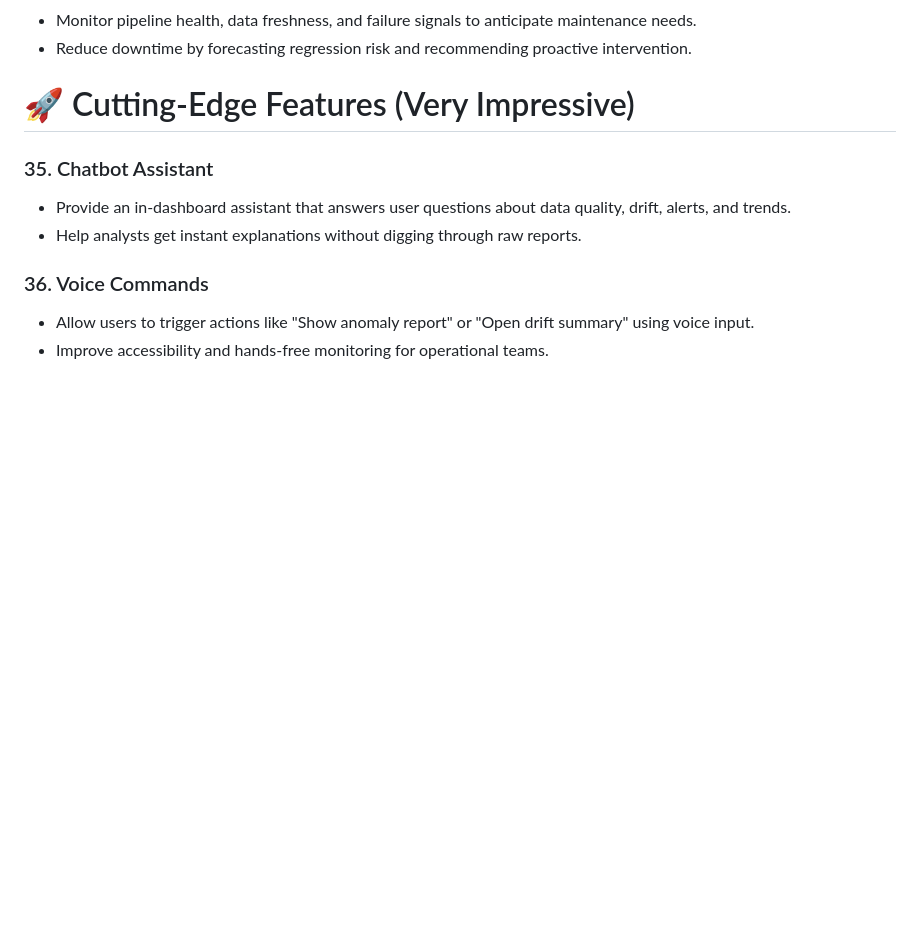
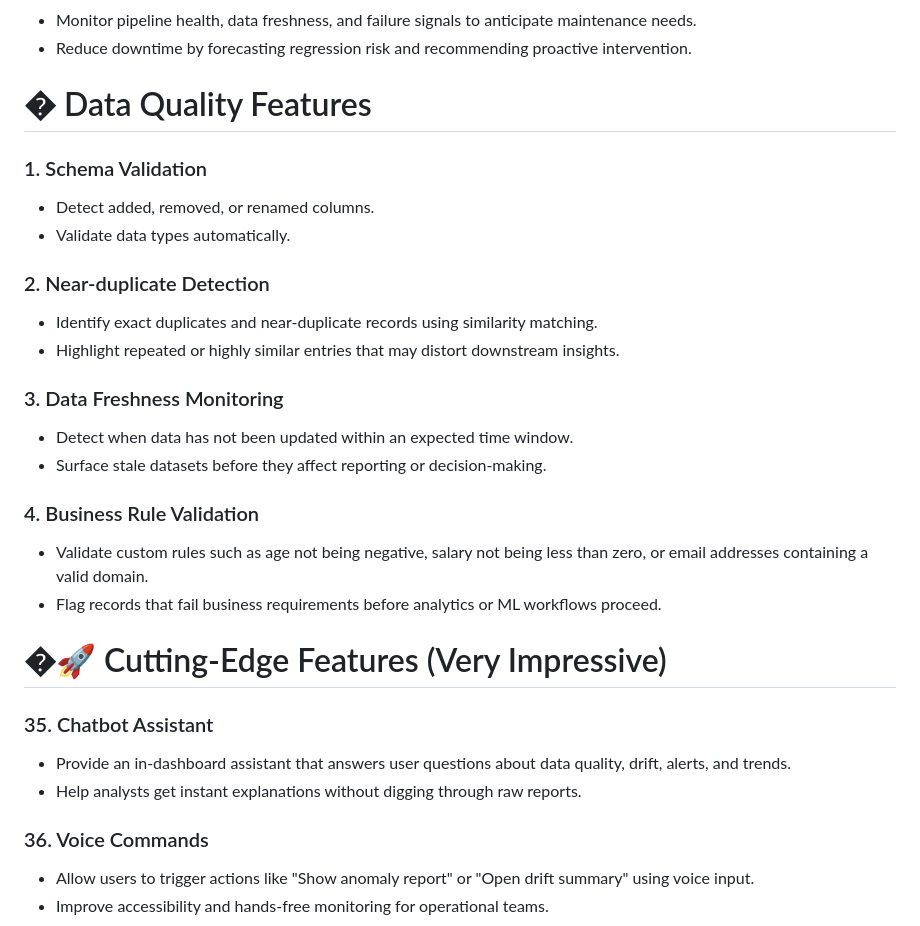
Before and after one commit to Shama489/Data_Monitoring_Tool, a Markdown page: README.md, the part around the change. GitHub-like rendering; blank space fills up the shorter version.

Commit message:
added data quality feature section

```diff
--- a/README.md
+++ b/README.md
@@ -142,7 +142,29 @@ Display:
 - Monitor pipeline health, data freshness, and failure signals to anticipate maintenance needs.
 - Reduce downtime by forecasting regression risk and recommending proactive intervention.
 
-# 🚀 Cutting-Edge Features (Very Impressive)
+# � Data Quality Features
+
+### 1. Schema Validation
+
+- Detect added, removed, or renamed columns.
+- Validate data types automatically.
+
+### 2. Near-duplicate Detection
+
+- Identify exact duplicates and near-duplicate records using similarity matching.
+- Highlight repeated or highly similar entries that may distort downstream insights.
+
+### 3. Data Freshness Monitoring
+
+- Detect when data has not been updated within an expected time window.
+- Surface stale datasets before they affect reporting or decision-making.
+
+### 4. Business Rule Validation
+
+- Validate custom rules such as age not being negative, salary not being less than zero, or email addresses containing a valid domain.
+- Flag records that fail business requirements before analytics or ML workflows proceed.
+
+# �🚀 Cutting-Edge Features (Very Impressive)
 
 ### 35. Chatbot Assistant
 
```
